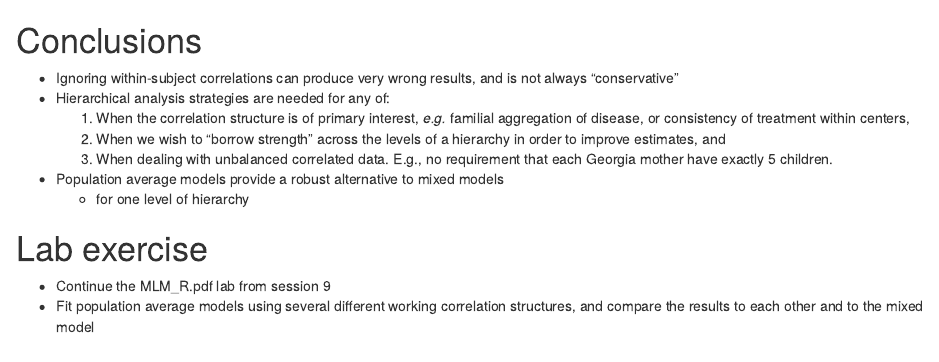
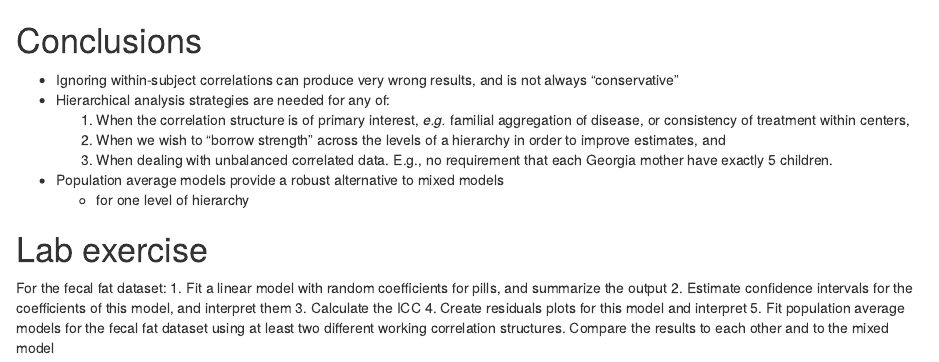
Before and after one commit to waldronlab/BIOS2, an R Markdown document (session10/BIOS621_session10.Rmd): the page in a window 1100 px wide, from 10480 px down before the commit and from 10730 px down after it, so that both start at the same text. Rendered offline with R 4.5, knitr and Pandoc, with nearby package versions; code that draws random numbers runs with fixed seeds of ours; some code elsewhere in the file could not run offline.

Commit message:
session 10 updates and ipynb

```diff
--- a/session10/BIOS621_session10.Rmd
+++ b/session10/BIOS621_session10.Rmd
@@ -366,5 +366,9 @@ summary(gafit.gee)
 
 # Lab exercise
 
-* Continue the MLM_R.pdf lab from session 9
-* Fit population average models using several different working correlation structures, and compare the results to each other and to the mixed model
+For the fecal fat dataset:
+1. Fit a linear model with random coefficients for pills, and summarize the output
+2. Estimate confidence intervals for the coefficients of this model, and interpret them
+3. Calculate the ICC
+4. Create residuals plots for this model and interpret
+5. Fit population average models for the fecal fat dataset using at least two different working correlation structures. Compare the results to each other and to the mixed model
```
Also changed, not shown: session10/BIOS621_session10.pdf, session10/journal.pone.0146721.t002.PNG (added), 1 other file.
